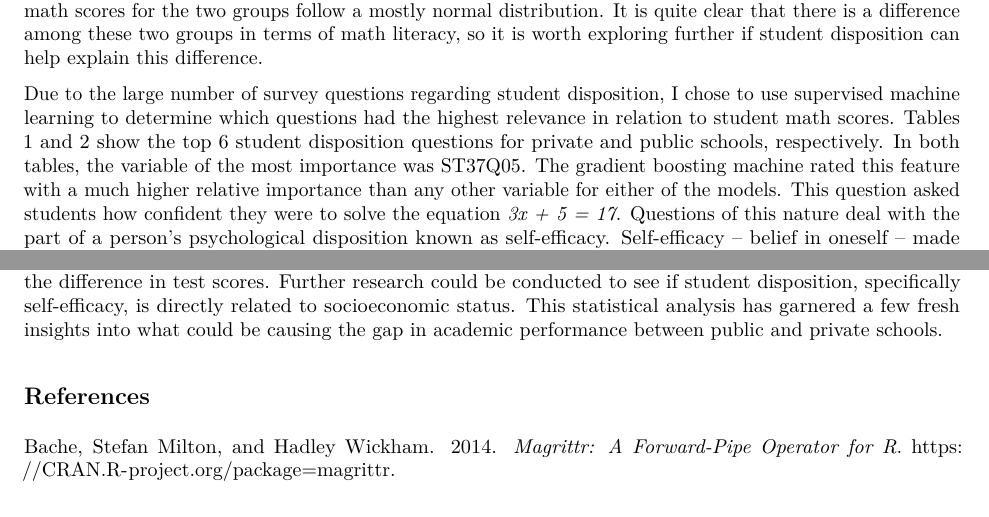
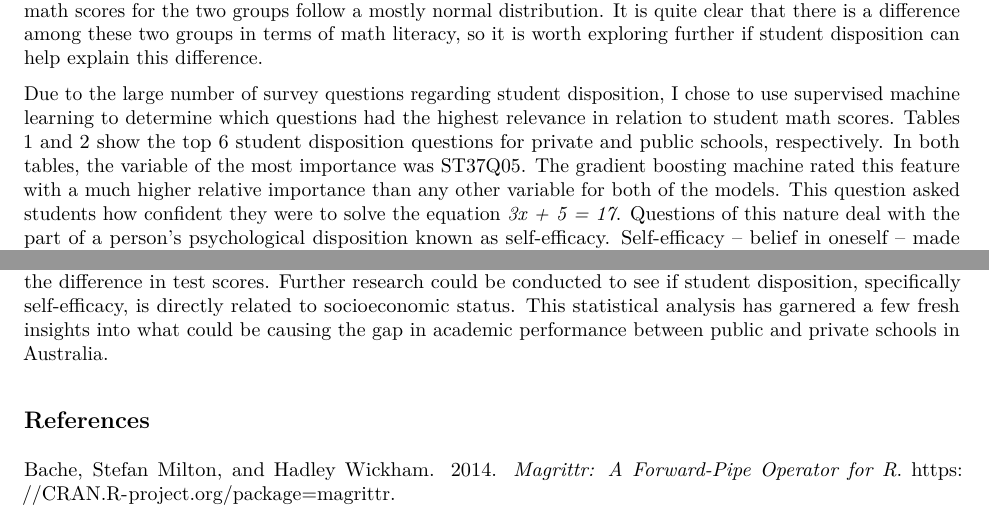
Before and after one commit to WynWinz/PISAFinal, an R Markdown document (analysis/emellett_FinalAnalysis.Rmd): two parts of pages 6 and 7 of 7, joined at a grey line, cut so that both start at the same text. The pictures show the output file analysis/emellett_FinalAnalysis.pdf that the author committed with the source.

Commit message:
Fixed grammar

```diff
--- a/analysis/emellett_FinalAnalysis.Rmd
+++ b/analysis/emellett_FinalAnalysis.Rmd
@@ -326,7 +326,7 @@ cowplot::plot_grid(enjoyment_pub, enjoyment_priv)
 
 The comparative study started by analyzing the mathematical literacy scores for private and public schools. Australia’s national average for math literacy was `r round(national_avg, 0)`. Public schools had an average math score of `r round(public_avg, 0)`, while private schools had a substantially higher average score of `r round(private_avg, 0)`. Figures 1 and 2 further show how the scores differ between public and private schools. We can see from the outliers in figure 1 that public schools may have a wider range of skill levels to deal with. The highest and lowest scores are from public schools, which could be explained by higher diversity or the simple fact that there are more students in public schools. Figure 2 similarly breaks down the scores for Australian public and private schools. Here we can see the math scores for the two groups follow a mostly normal distribution. It is quite clear that there is a difference among these two groups in terms of math literacy, so it is worth exploring further if student disposition can help explain this difference.
 
-Due to the large number of survey questions regarding student disposition, I chose to use supervised machine learning to determine which questions had the highest relevance in relation to student math scores. Tables 1 and 2 show the top 6 student disposition questions for private and public schools, respectively. In both tables, the variable of the most importance was ST37Q05. The gradient boosting machine rated this feature with a much higher relative importance than any other variable for either of the models. This question asked students how confident they were to solve the equation *3x + 5 = 17*. Questions of this nature deal with the part of a person’s psychological disposition known as self-efficacy. Self-efficacy – belief in oneself -- made up at least 3 of the top 6 variables in terms of importance for public and private schools. The similarities between the two tables continue with 5 variables appearing twice. This is encouraging, because it allows us to compare these similar variables and the effects they have on math literacy.
+Due to the large number of survey questions regarding student disposition, I chose to use supervised machine learning to determine which questions had the highest relevance in relation to student math scores. Tables 1 and 2 show the top 6 student disposition questions for private and public schools, respectively. In both tables, the variable of the most importance was ST37Q05. The gradient boosting machine rated this feature with a much higher relative importance than any other variable for both of the models. This question asked students how confident they were to solve the equation *3x + 5 = 17*. Questions of this nature deal with the part of a person’s psychological disposition known as self-efficacy. Self-efficacy – belief in oneself -- made up at least 3 of the top 6 variables in terms of importance for public and private schools. The similarities between the two tables continue with 5 variables appearing twice. This is encouraging, because it allows us to compare these similar variables and the effects they have on math literacy.
 
 Since the self-efficacy question on confidence of solving an equation had the highest level of importance for both models, it is a logical place to start in comparing student dispositions and their effects between Australia’s public and private schools. Figure 3 shows the math literacy breakdown for public and private schools for each of the possible answers to the survey question. While public school scores are slightly lower, the two plots look similar. Students who are very confident in their belief to solve such a problem score quite well regardless of which type of school they are from. And on the other end, if a student says he or she is not at all confident in solving such a problem then his or her score is quite low. This plot shows a correlation between self-efficacy and math scores, but is missing a key piece of the puzzle. Table 3 is a further analysis of student confidence in solving the equation. The two tables show a noticeable difference in self-efficacy between public and private schools. Over 60% of private school students are very confident in their ability to solve this problem, while only 45% of public school students feel this way. This helps explain why the public and private school math literacy scores are substantially different even though the plots in figure 3 looked so similar.
 Figure 4 continues to look at self-efficacy. Instead of assessing students’ confidence levels in solving equations this question focused on understanding graphs presented in newspapers. Figure 4 plots the percent of students that fall into each of the four confidence levels. This plot also highlights the difference in self-efficacy between public and private school students with only 33% of public school students being very confident in comparison to 40% from private schools.
@@ -338,6 +338,6 @@ The final figure, figure 6, focuses on the student’s enjoyment level of mathem
 
 ## Conclusion
 
-The comparative study of student dispositions effect on mathematics literacy has yielded some intriguing results. Student disposition seems to have the same effect on students regardless of the school system. However, private school students appear to have higher beliefs in their ability to solve and understand math problems. The reason for this higher self-efficacy is unknown and could warrant further research of its own. One report on Australian PISA data stated, “students in the Catholic or independent school sectors bring with them an advantage from their socioeconomic background that is not as strongly characteristic of students in the government school sector. In previous cycles of PISA, the OECD has noted that the differences between public and private schools disappear once similar adjustments are made in most OECD countries” [@thomson_2013]. In other words, private school students perform better, because a higher percentage of them have a socioeconomic advantage compared to public school students and this explains the difference in test scores. Further research could be conducted to see if student disposition, specifically self-efficacy, is directly related to socioeconomic status. This statistical analysis has garnered a few fresh insights into what could be causing the gap in academic performance between public and private schools.
+The comparative study of student dispositions effect on mathematics literacy has yielded some intriguing results. Student disposition seems to have the same effect on students regardless of the school system. However, private school students appear to have higher beliefs in their ability to solve and understand math problems. The reason for this higher self-efficacy is unknown and could warrant further research of its own. One report on Australian PISA data stated, “students in the Catholic or independent school sectors bring with them an advantage from their socioeconomic background that is not as strongly characteristic of students in the government school sector. In previous cycles of PISA, the OECD has noted that the differences between public and private schools disappear once similar adjustments are made in most OECD countries” [@thomson_2013]. In other words, private school students perform better, because a higher percentage of them have a socioeconomic advantage compared to public school students and this explains the difference in test scores. Further research could be conducted to see if student disposition, specifically self-efficacy, is directly related to socioeconomic status. This statistical analysis has garnered a few fresh insights into what could be causing the gap in academic performance between public and private schools in Australia.
 
 ## References
```
Also changed, not shown: analysis/emellett_FinalAnalysis.pdf.
